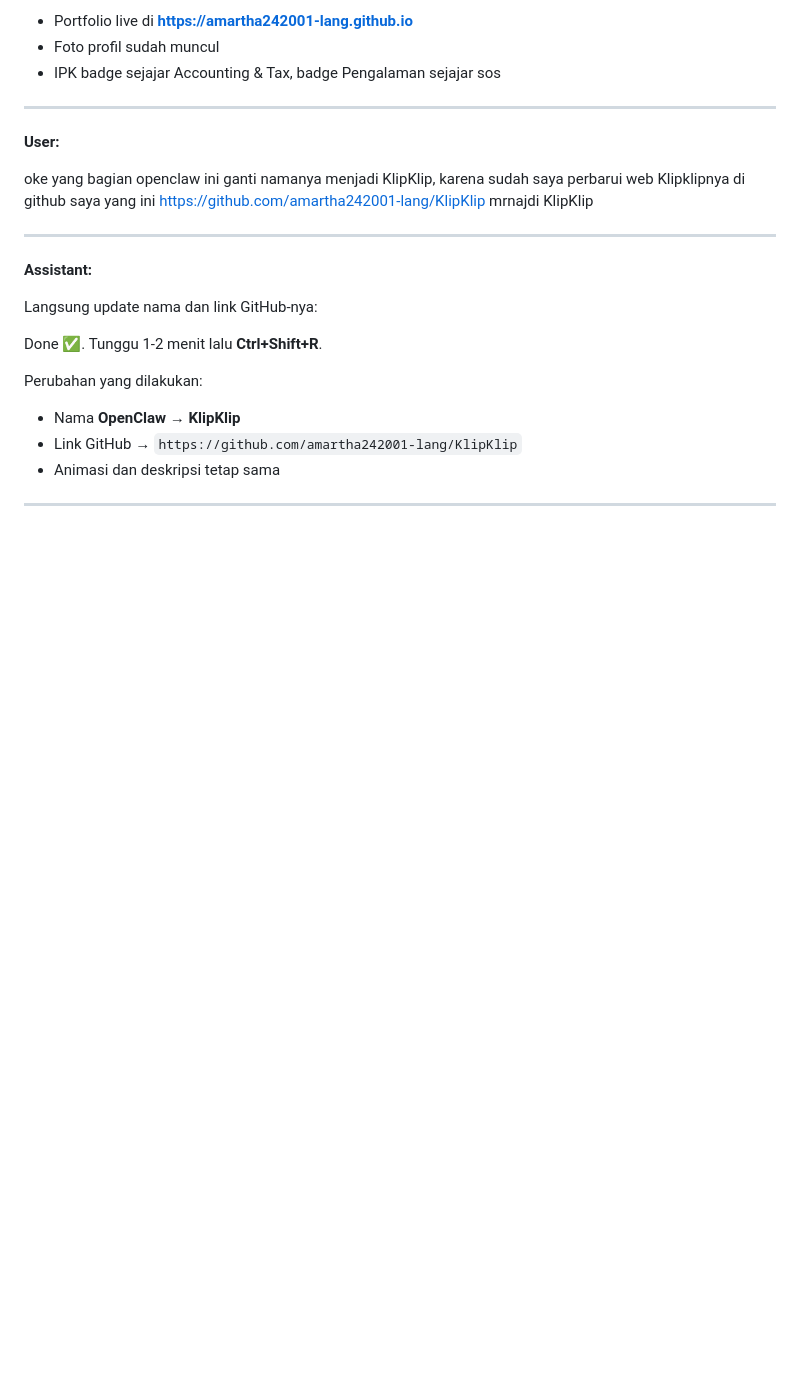
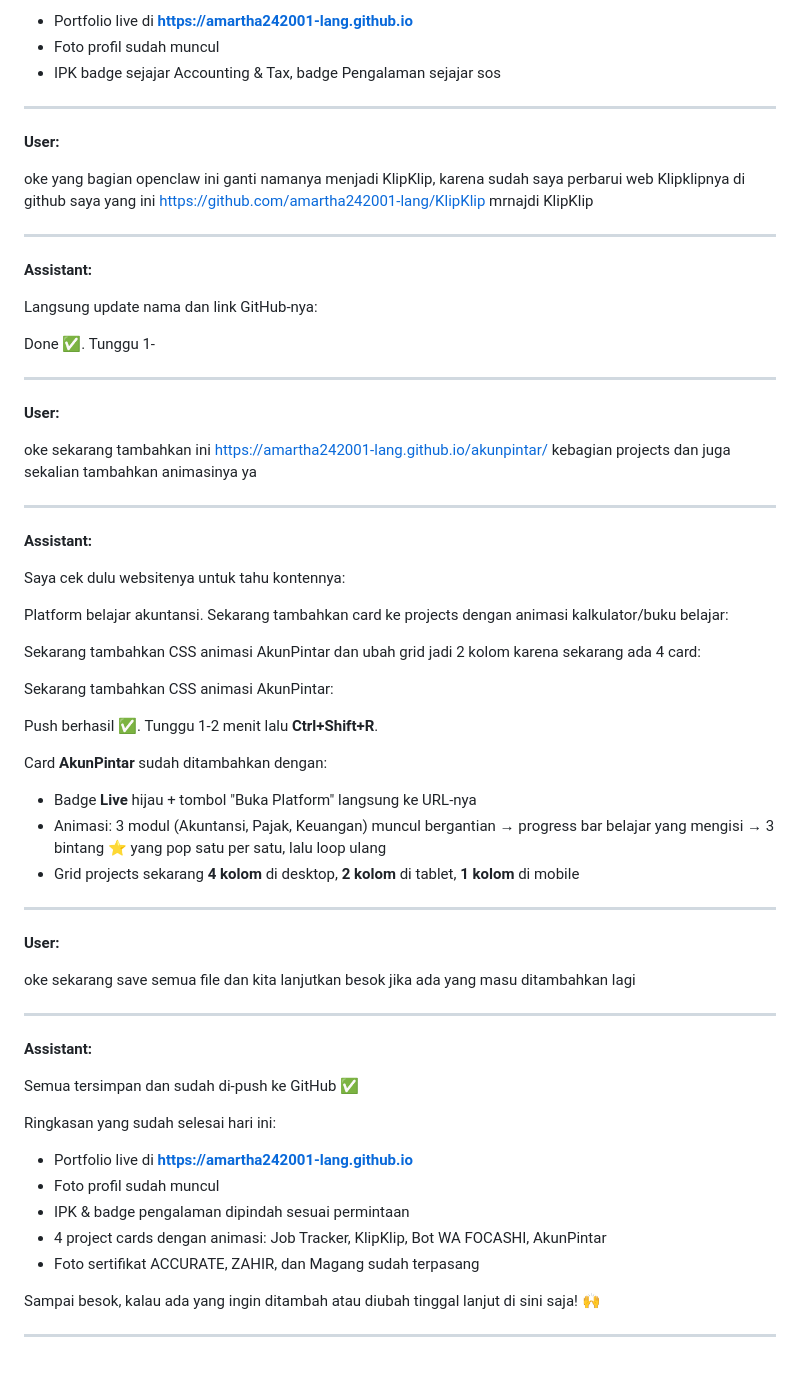
Before and after one commit to amartha242001-lang/amartha242001-lang.github.io, a Markdown page: Prompt Final.md, the part around one of its changes. GitHub-like rendering; blank space fills up the shorter version.

```diff
--- a/Prompt Final.md
+++ b/Prompt Final.md
@@ -432,11 +432,52 @@ oke yang bagian openclaw ini ganti namanya menjadi KlipKlip, karena sudah saya p
 
 Langsung update nama dan link GitHub-nya:
 
-Done ✅. Tunggu 1-2 menit lalu **Ctrl+Shift+R**.
-
-Perubahan yang dilakukan:
-- Nama **OpenClaw** → **KlipKlip**
-- Link GitHub → `https://github.com/amartha242001-lang/KlipKlip`
-- Animasi dan deskripsi tetap sama
+Done ✅. Tunggu 1-
 
 ---
+
+**User:**
+
+oke sekarang tambahkan ini https://amartha242001-lang.github.io/akunpintar/  kebagian projects dan juga sekalian tambahkan animasinya ya
+
+---
+
+**Assistant:**
+
+Saya cek dulu websitenya untuk tahu kontennya:
+
+Platform belajar akuntansi. Sekarang tambahkan card ke projects dengan animasi kalkulator/buku belajar:
+
+Sekarang tambahkan CSS animasi AkunPintar dan ubah grid jadi 2 kolom karena sekarang ada 4 card:
+
+Sekarang tambahkan CSS animasi AkunPintar:
+
+Push berhasil ✅. Tunggu 1-2 menit lalu **Ctrl+Shift+R**.
+
+Card **AkunPintar** sudah ditambahkan dengan:
+- Badge **Live** hijau + tombol "Buka Platform" langsung ke URL-nya
+- Animasi: 3 modul (Akuntansi, Pajak, Keuangan) muncul bergantian → progress bar belajar yang mengisi → 3 bintang ⭐ yang pop satu per satu, lalu loop ulang
+- Grid projects sekarang **4 kolom** di desktop, **2 kolom** di tablet, **1 kolom** di mobile
+
+---
+
+**User:**
+
+oke sekarang save semua file dan kita lanjutkan besok jika ada yang masu ditambahkan lagi
+
+---
+
+**Assistant:**
+
+Semua tersimpan dan sudah di-push ke GitHub ✅
+
+Ringkasan yang sudah selesai hari ini:
+- Portfolio live di **https://amartha242001-lang.github.io**
+- Foto profil sudah muncul
+- IPK & badge pengalaman dipindah sesuai permintaan
+- 4 project cards dengan animasi: Job Tracker, KlipKlip, Bot WA FOCASHI, AkunPintar
+- Foto sertifikat ACCURATE, ZAHIR, dan Magang sudah terpasang
+
+Sampai besok, kalau ada yang ingin ditambah atau diubah tinggal lanjut di sini saja! 🙌
+
+---
```
Also changed, not shown: other parts of Prompt Final.md (+1 -1 lines).
